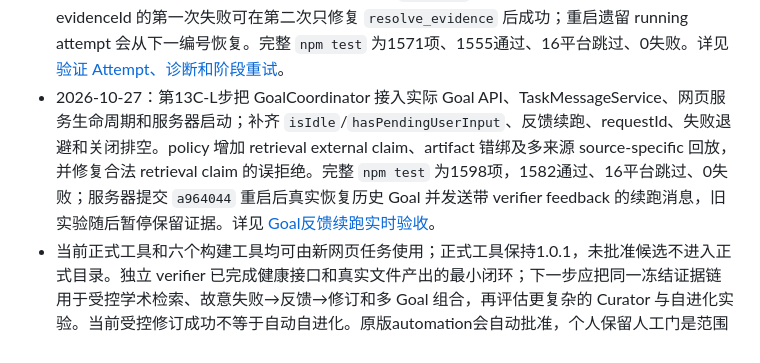
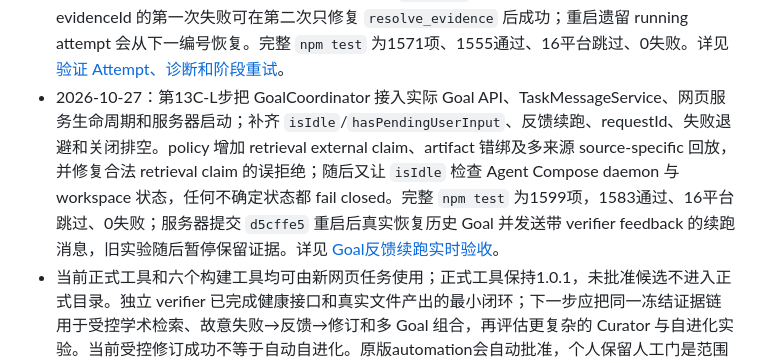
Before and after one commit to zhw251030-sketch/siRNA-pi, a Markdown page: README.md, the part around the change. Drawn GitHub-style.

Commit message:
docs: record fail closed Goal idle validation

```diff
--- a/README.md
+++ b/README.md
@@ -60,7 +60,7 @@
 - 2026-10-26：第13C-G步增加受控学术 `search/fetch`。OpenAlex/Crossref/Europe PMC 使用固定 URL，来源只允许 HTTPS allowlist，手动重定向最多3次，响应最多1.5MB；404/provider错误分类，原始 responseText 不返回 verifier。新增 fake-fetch 边界测试，尚未访问真实网络或调用模型。详见 [受控学术检索与来源抓取](docs/47-受控学术检索与来源抓取.md)。
 - 2026-10-26：第13C-H步增加持久 `GoalVerificationEvidenceResolver` 和 `verification_evidence_units` 表。随机 UUID、`(verificationId,dedupeKey)` 去重、检索 JSON locator/sourceId、check/message/artifact 后端物化和 policy 解析均已接通；旧确定性 verifier 改用后端 evidenceId。完整 `npm test` 为1568项、1552通过、16平台跳过、0失败；没有真实网络或模型调用。详见 [持久 EvidenceResolver 与证据单元](docs/48-持久EvidenceResolver与证据单元.md)。
 - 2026-10-26：第13C-I步增加 attempt 表字段、`protocol_failed` 状态、token 脱敏 prompt、raw proposal、阶段诊断和 bounded retry；新增 `/attempt` token-scoped POST 读取接口。未知 evidenceId 的第一次失败可在第二次只修复 `resolve_evidence` 后成功；重启遗留 running attempt 会从下一编号恢复。完整 `npm test` 为1571项、1555通过、16平台跳过、0失败。详见 [验证 Attempt、诊断和阶段重试](docs/49-验证Attempt与阶段重试.md)。
-- 2026-10-27：第13C-L步把 GoalCoordinator 接入实际 Goal API、TaskMessageService、网页服务生命周期和服务器启动；补齐 `isIdle`/`hasPendingUserInput`、反馈续跑、requestId、失败退避和关闭排空。policy 增加 retrieval external claim、artifact 错绑及多来源 source-specific 回放，并修复合法 retrieval claim 的误拒绝。完整 `npm test` 为1598项，1582通过、16平台跳过、0失败；服务器提交 `a964044` 重启后真实恢复历史 Goal 并发送带 verifier feedback 的续跑消息，旧实验随后暂停保留证据。详见 [Goal反馈续跑实时验收](docs/analysis/2026-10-27-goal-coordinator-live.md)。
+- 2026-10-27：第13C-L步把 GoalCoordinator 接入实际 Goal API、TaskMessageService、网页服务生命周期和服务器启动；补齐 `isIdle`/`hasPendingUserInput`、反馈续跑、requestId、失败退避和关闭排空。policy 增加 retrieval external claim、artifact 错绑及多来源 source-specific 回放，并修复合法 retrieval claim 的误拒绝；随后又让 `isIdle` 检查 Agent Compose daemon 与 workspace 状态，任何不确定状态都 fail closed。完整 `npm test` 为1599项，1583通过、16平台跳过、0失败；服务器提交 `d5cffe5` 重启后真实恢复历史 Goal 并发送带 verifier feedback 的续跑消息，旧实验随后暂停保留证据。详见 [Goal反馈续跑实时验收](docs/analysis/2026-10-27-goal-coordinator-live.md)。
 - 当前正式工具和六个构建工具均可由新网页任务使用；正式工具保持1.0.1，未批准候选不进入正式目录。独立 verifier 已完成健康接口和真实文件产出的最小闭环；下一步应把同一冻结证据链用于受控学术检索、故意失败→反馈→修订和多 Goal 组合，再评估更复杂的 Curator 与自进化实验。当前受控修订成功不等于自动自进化。原版automation会自动批准，个人保留人工门是范围收紧，批准仍使用可信CLI。CPU配额仍不可用，开机自启未配置。
 
 安装位置、文件解释和验证记录见 [第 1 步 A：安装与运行 Pi](docs/01-安装与运行Pi.md)。服务器项目目录是 `/home/hanwen/Project/project/siNRA-pi/`，按用户指定拼写保留。
```
Also changed, not shown: docs/50-独立AgentCompose验证器.md (+1 -1 lines), docs/analysis/2026-10-27-goal-coordinator-live.md (+1 -1 lines).
